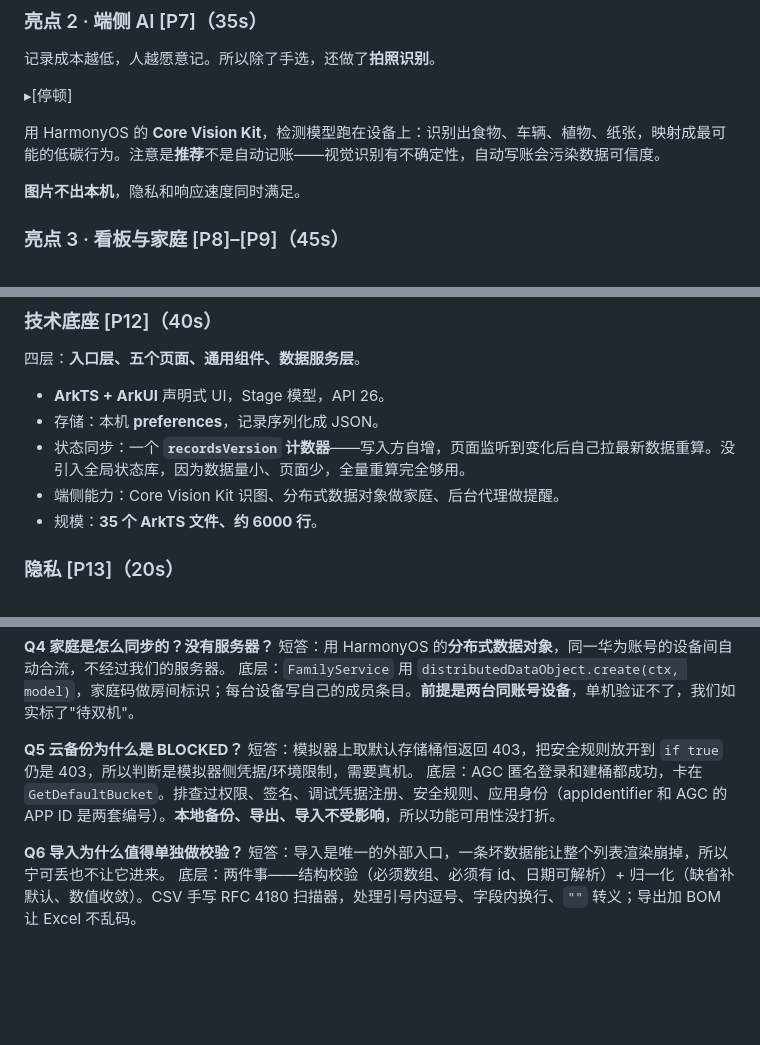
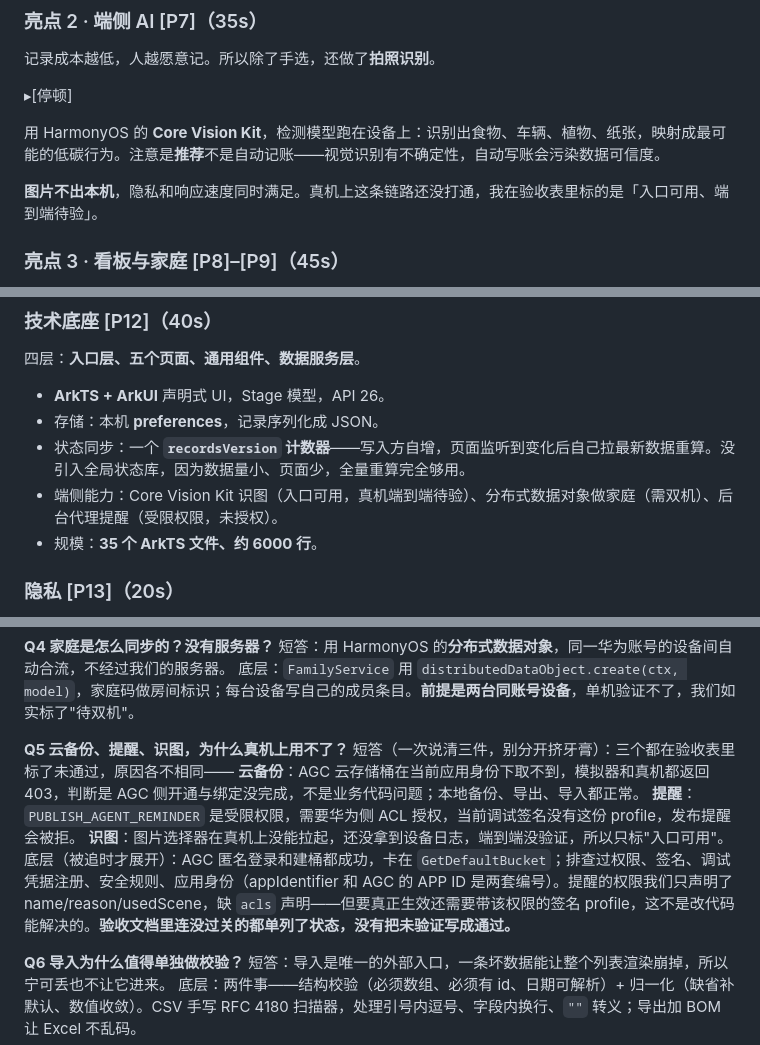
Before and after one commit to zyx-dc/CarbonLife, a Markdown page: docs/SPEECH.md, 3 parts joined by grey strips. Drawn GitHub-style; blank space fills up the shorter version.

```diff
--- a/docs/SPEECH.md
+++ b/docs/SPEECH.md
@@ -104,7 +104,7 @@
 
 用 HarmonyOS 的 **Core Vision Kit**，检测模型跑在设备上：识别出食物、车辆、植物、纸张，映射成最可能的低碳行为。注意是**推荐**不是自动记账——视觉识别有不确定性，自动写账会污染数据可信度。
 
-**图片不出本机**，隐私和响应速度同时满足。
+**图片不出本机**，隐私和响应速度同时满足。真机上这条链路还没打通，我在验收表里标的是「入口可用、端到端待验」。
 
 ### 亮点 3 · 看板与家庭 [P8]–[P9]（45s）
 
@@ -140,7 +140,7 @@
 - **ArkTS + ArkUI** 声明式 UI，Stage 模型，API 26。
 - 存储：本机 **preferences**，记录序列化成 JSON。
 - 状态同步：一个 **`recordsVersion` 计数器**——写入方自增，页面监听到变化后自己拉最新数据重算。没引入全局状态库，因为数据量小、页面少，全量重算完全够用。
-- 端侧能力：Core Vision Kit 识图、分布式数据对象做家庭、后台代理做提醒。
+- 端侧能力：Core Vision Kit 识图（入口可用，真机端到端待验）、分布式数据对象做家庭（需双机）、后台代理提醒（受限权限，未授权）。
 - 规模：**35 个 ArkTS 文件、约 6000 行**。
 
 ### 隐私 [P13]（20s）
@@ -279,9 +279,12 @@ versionCounter++  →  AppStorage['recordsVersion']
 短答：用 HarmonyOS 的**分布式数据对象**，同一华为账号的设备间自动合流，不经过我们的服务器。
 底层：`FamilyService` 用 `distributedDataObject.create(ctx, model)`，家庭码做房间标识；每台设备写自己的成员条目。**前提是两台同账号设备**，单机验证不了，我们如实标了"待双机"。
 
-**Q5 云备份为什么是 BLOCKED？**
-短答：模拟器上取默认存储桶恒返回 403，把安全规则放开到 `if true` 仍是 403，所以判断是模拟器侧凭据/环境限制，需要真机。
-底层：AGC 匿名登录和建桶都成功，卡在 `GetDefaultBucket`。排查过权限、签名、调试凭据注册、安全规则、应用身份（appIdentifier 和 AGC 的 APP ID 是两套编号）。**本地备份、导出、导入不受影响**，所以功能可用性没打折。
+**Q5 云备份、提醒、识图，为什么真机上用不了？**
+短答（一次说清三件，别分开挤牙膏）：三个都在验收表里标了未通过，原因各不相同——
+**云备份**：AGC 云存储桶在当前应用身份下取不到，模拟器和真机都返回 403，判断是 AGC 侧开通与绑定没完成，不是业务代码问题；本地备份、导出、导入都正常。
+**提醒**：`PUBLISH_AGENT_REMINDER` 是受限权限，需要华为侧 ACL 授权，当前调试签名没有这份 profile，发布提醒会被拒。
+**识图**：图片选择器在真机上没能拉起，还没拿到设备日志，端到端没验证，所以只标"入口可用"。
+底层（被追时才展开）：AGC 匿名登录和建桶都成功，卡在 `GetDefaultBucket`；排查过权限、签名、调试凭据注册、安全规则、应用身份（appIdentifier 和 AGC 的 APP ID 是两套编号）。提醒的权限我们只声明了 name/reason/usedScene，缺 `acls` 声明——但要真正生效还需要带该权限的签名 profile，这不是改代码能解决的。**验收文档里连没过关的都单列了状态，没有把未验证写成通过。**
 
 **Q6 导入为什么值得单独做校验？**
 短答：导入是唯一的外部入口，一条坏数据能让整个列表渲染崩掉，所以宁可丢也不让它进来。
```
Also changed, not shown: docs/DEFENSE.md (+11 -0 lines).
